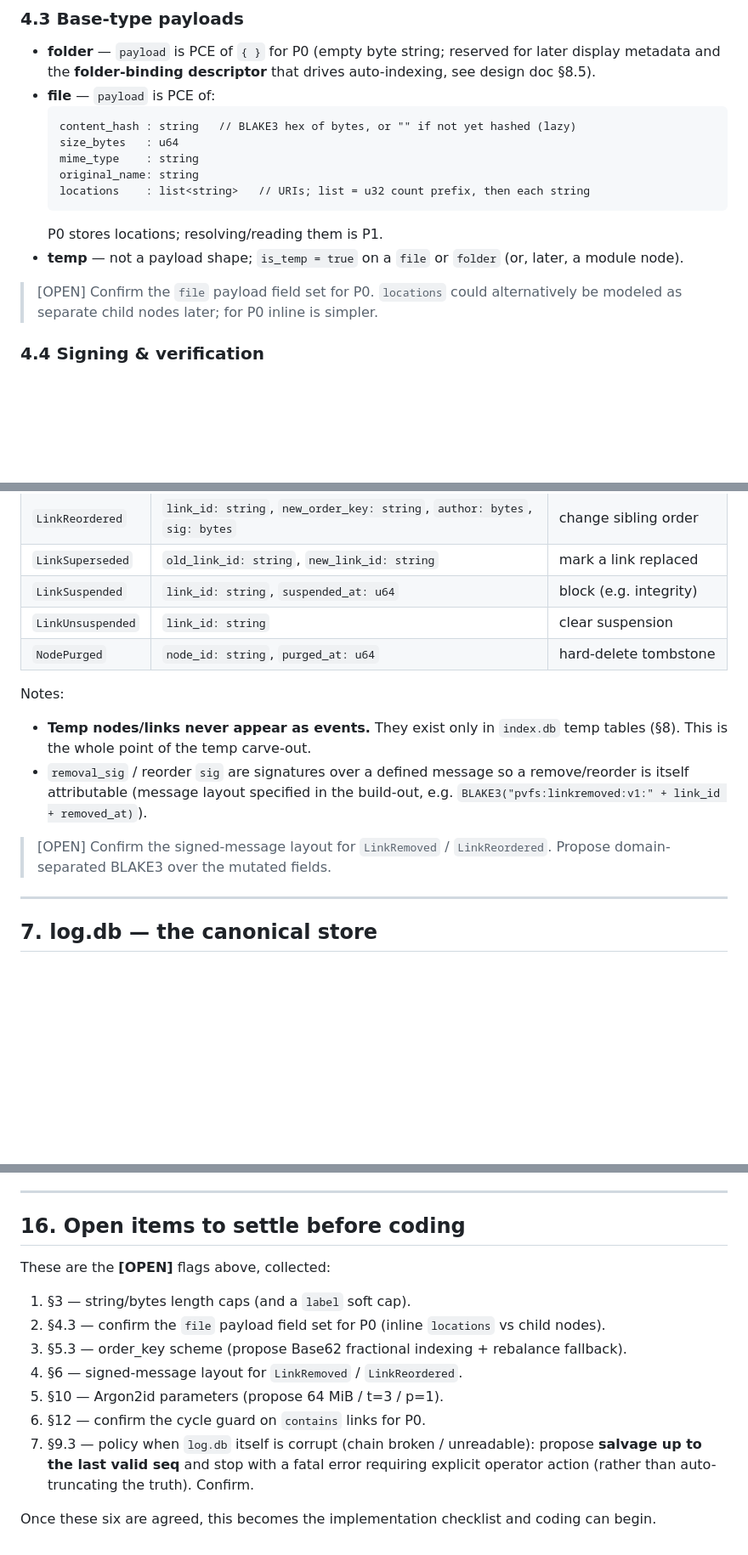
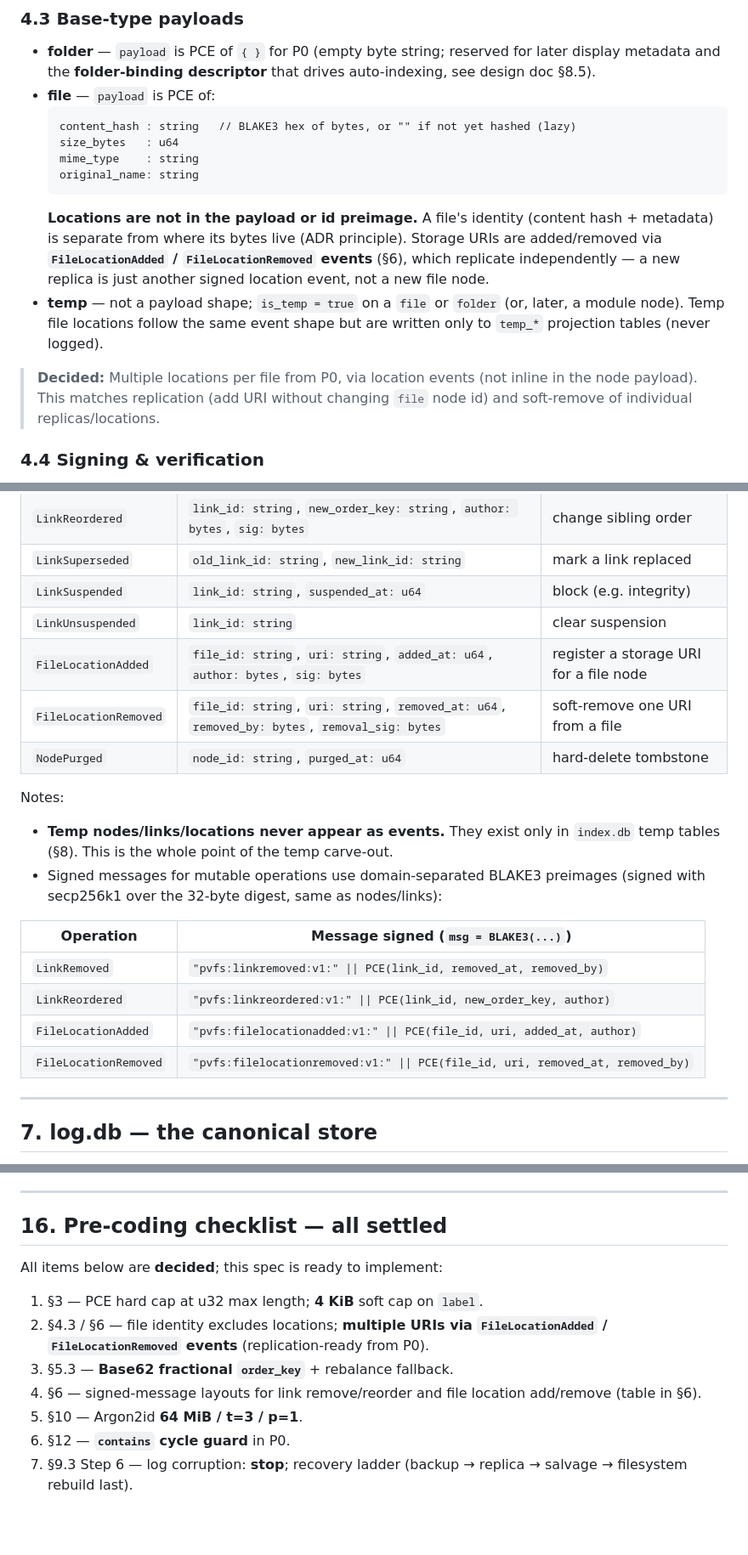
Before and after one commit to christcb03/phrasevault, a Markdown page: docs/02-p0-core-engine-spec.md, 3 parts joined by grey strips. Shown at 85% size. Rendered like a GitHub page; blank space fills up the shorter version.

````diff
--- a/docs/02-p0-core-engine-spec.md
+++ b/docs/02-p0-core-engine-spec.md
@@ -116,12 +116,11 @@ id = hex( BLAKE3_256(preimage) )
   size_bytes   : u64
   mime_type    : string
   original_name: string
-  locations    : list<string>   // URIs; list = u32 count prefix, then each string
   ```
-  P0 stores locations; resolving/reading them is P1.
-- **temp** — not a payload shape; `is_temp = true` on a `file` or `folder` (or, later, a module node).
+  **Locations are not in the payload or id preimage.** A file's identity (content hash + metadata) is separate from where its bytes live (ADR principle). Storage URIs are added/removed via **`FileLocationAdded` / `FileLocationRemoved` events** (§6), which replicate independently — a new replica is just another signed location event, not a new file node.
+- **temp** — not a payload shape; `is_temp = true` on a `file` or `folder` (or, later, a module node). Temp file locations follow the same event shape but are written only to `temp_*` projection tables (never logged).
 
-> [OPEN] Confirm the `file` payload field set for P0. `locations` could alternatively be modeled as separate child nodes later; for P0 inline is simpler.
+> **Decided:** Multiple locations per file from P0, via location events (not inline in the node payload). This matches replication (add URI without changing `file` node id) and soft-remove of individual replicas/locations.
 
 ### 4.4 Signing & verification
 
@@ -188,13 +187,20 @@ Each durable change is one event. Event bodies are PCE-encoded and stored in `lo
 | `LinkSuperseded` | `old_link_id: string`, `new_link_id: string` | mark a link replaced |
 | `LinkSuspended` | `link_id: string`, `suspended_at: u64` | block (e.g. integrity) |
 | `LinkUnsuspended` | `link_id: string` | clear suspension |
+| `FileLocationAdded` | `file_id: string`, `uri: string`, `added_at: u64`, `author: bytes`, `sig: bytes` | register a storage URI for a file node |
+| `FileLocationRemoved` | `file_id: string`, `uri: string`, `removed_at: u64`, `removed_by: bytes`, `removal_sig: bytes` | soft-remove one URI from a file |
 | `NodePurged` | `node_id: string`, `purged_at: u64` | hard-delete tombstone |
 
 Notes:
-- **Temp nodes/links never appear as events.** They exist only in `index.db` temp tables (§8). This is the whole point of the temp carve-out.
-- `removal_sig` / reorder `sig` are signatures over a defined message so a remove/reorder is itself attributable (message layout specified in the build-out, e.g. `BLAKE3("pvfs:linkremoved:v1:" + link_id + removed_at)`).
+- **Temp nodes/links/locations never appear as events.** They exist only in `index.db` temp tables (§8). This is the whole point of the temp carve-out.
+- Signed messages for mutable operations use domain-separated BLAKE3 preimages (signed with secp256k1 over the 32-byte digest, same as nodes/links):
 
-> [OPEN] Confirm the signed-message layout for `LinkRemoved` / `LinkReordered`. Propose domain-separated BLAKE3 over the mutated fields.
+| Operation | Message signed (`msg = BLAKE3(...)`) |
+|---|---|
+| `LinkRemoved` | `"pvfs:linkremoved:v1:" \|\| PCE(link_id, removed_at, removed_by)` |
+| `LinkReordered` | `"pvfs:linkreordered:v1:" \|\| PCE(link_id, new_order_key, author)` |
+| `FileLocationAdded` | `"pvfs:filelocationadded:v1:" \|\| PCE(file_id, uri, added_at, author)` |
+| `FileLocationRemoved` | `"pvfs:filelocationremoved:v1:" \|\| PCE(file_id, uri, removed_at, removed_by)` |
 
 ---
 
@@ -528,16 +567,14 @@ Two P1 contracts are already settled (design doc §6.3 and §8.5) so the P0 mode
 
 ---
 
-## 16. Open items to settle before coding
+## 16. Pre-coding checklist — all settled
 
-These are the **[OPEN]** flags above, collected:
+All items below are **decided**; this spec is ready to implement:
 
-1. §3 — string/bytes length caps (and a `label` soft cap).
-2. §4.3 — confirm the `file` payload field set for P0 (inline `locations` vs child nodes).
-3. §5.3 — order_key scheme (propose Base62 fractional indexing + rebalance fallback).
-4. §6 — signed-message layout for `LinkRemoved` / `LinkReordered`.
-5. §10 — Argon2id parameters (propose 64 MiB / t=3 / p=1).
-6. §12 — confirm the cycle guard on `contains` links for P0.
-7. §9.3 — policy when `log.db` itself is corrupt (chain broken / unreadable): propose **salvage up to the last valid seq** and stop with a fatal error requiring explicit operator action (rather than auto-truncating the truth). Confirm.
-
-Once these six are agreed, this becomes the implementation checklist and coding can begin.
+1. §3 — PCE hard cap at u32 max length; **4 KiB** soft cap on `label`.
+2. §4.3 / §6 — file identity excludes locations; **multiple URIs via `FileLocationAdded` / `FileLocationRemoved` events** (replication-ready from P0).
+3. §5.3 — **Base62 fractional `order_key`** + rebalance fallback.
+4. §6 — signed-message layouts for link remove/reorder and file location add/remove (table in §6).
+5. §10 — Argon2id **64 MiB / t=3 / p=1**.
+6. §12 — **`contains` cycle guard** in P0.
+7. §9.3 Step 6 — log corruption: **stop**; recovery ladder (backup → replica → salvage → filesystem rebuild last).
````
Also changed, not shown: other parts of docs/02-p0-core-engine-spec.md (+46 -13 lines), docs/01-core-engine-design.md (+4 -4 lines).
